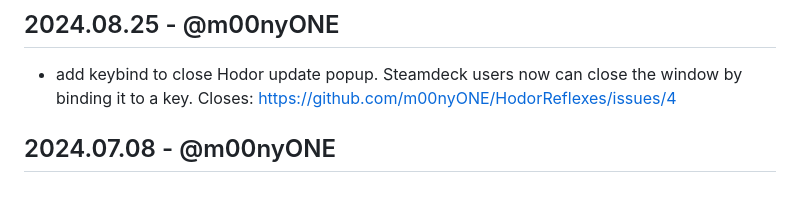
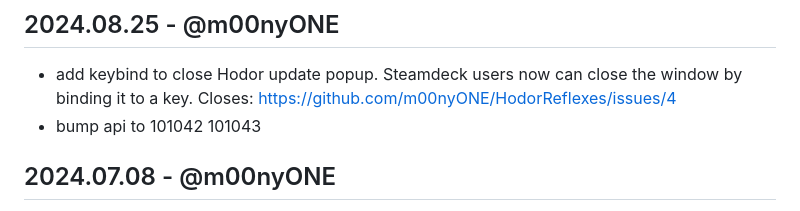
Before and after one commit to m00nyONE/HodorReflexes, a Markdown page: CHANGELOG.md, the part around the change. GitHub-like rendering.

Commit message:
bump api to 101042 101043

```diff
--- a/CHANGELOG.md
+++ b/CHANGELOG.md
@@ -1,5 +1,6 @@
 ## 2024.08.25 - @m00nyONE
 - add keybind to close Hodor update popup. Steamdeck users now can close the window by binding it to a key. Closes: https://github.com/m00nyONE/HodorReflexes/issues/4
+- bump api to 101042 101043
 
 ## 2024.07.08 - @m00nyONE
 - fix "ult now" not accounting ult cost reduction - thanks to @kawamonkey
```
